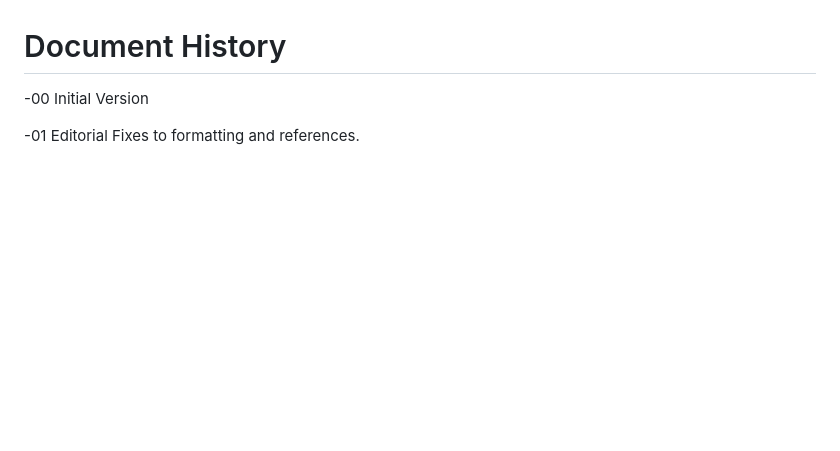
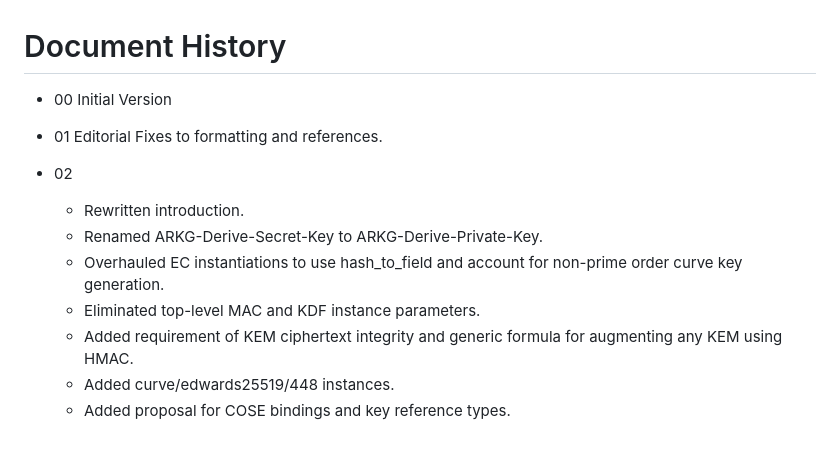
Before and after one commit to Yubico/arkg-rfc, a Markdown page: draft-bradleylundberg-cfrg-arkg.md, the part around the change. GitHub-like rendering; blank space fills up the shorter version.

Commit message:
Add v02 changelog

```diff
--- a/draft-bradleylundberg-cfrg-arkg.md
+++ b/draft-bradleylundberg-cfrg-arkg.md
@@ -1191,8 +1191,15 @@ TODO
 
 # Document History
 
--00
-  Initial Version
+- 00 Initial Version
 
--01
-  Editorial Fixes to formatting and references.
+- 01 Editorial Fixes to formatting and references.
+
+- 02
+  - Rewritten introduction.
+  - Renamed ARKG-Derive-Secret-Key to ARKG-Derive-Private-Key.
+  - Overhauled EC instantiations to use hash_to_field and account for non-prime order curve key generation.
+  - Eliminated top-level MAC and KDF instance parameters.
+  - Added requirement of KEM ciphertext integrity and generic formula for augmenting any KEM using HMAC.
+  - Added curve/edwards25519/448 instances.
+  - Added proposal for COSE bindings and key reference types.
```
